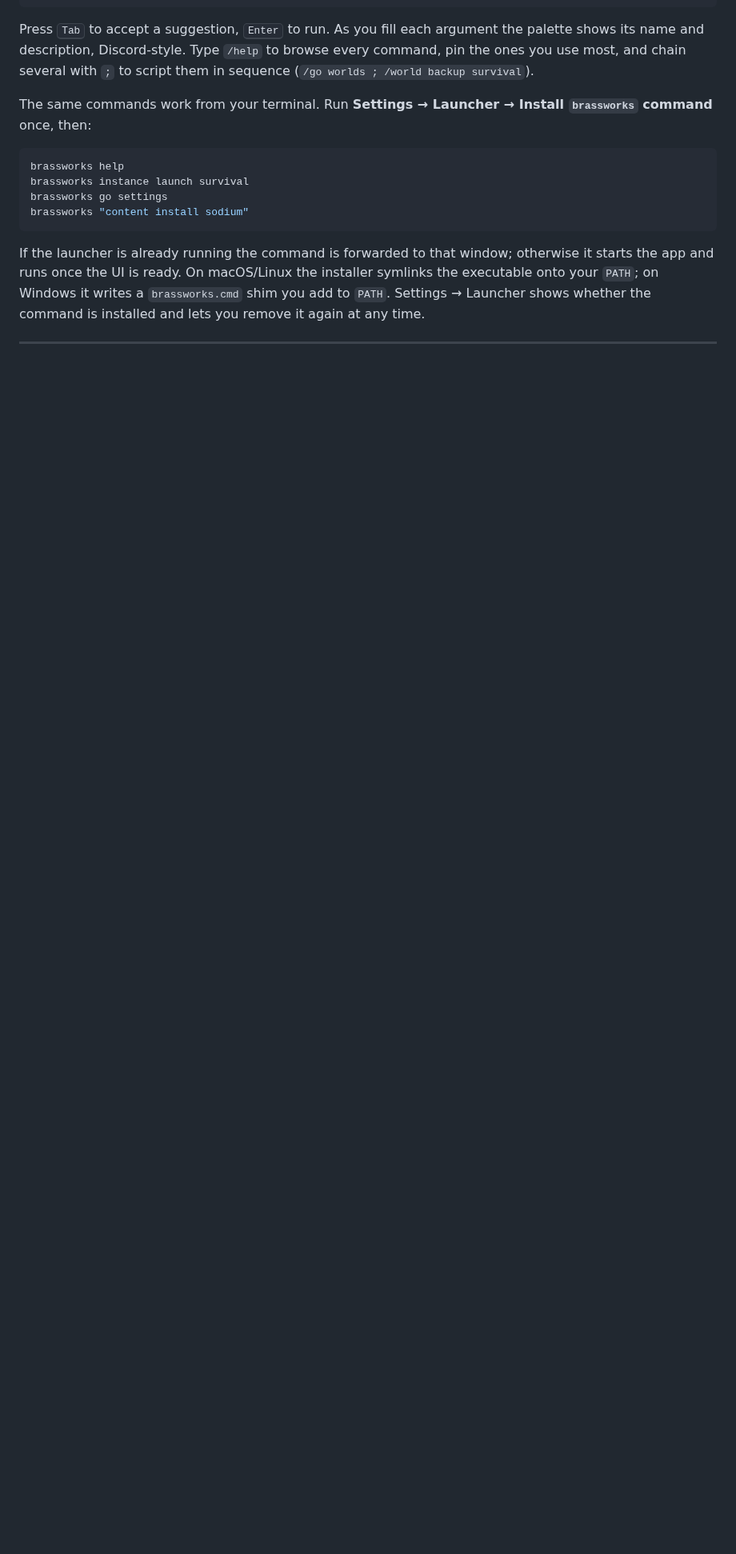
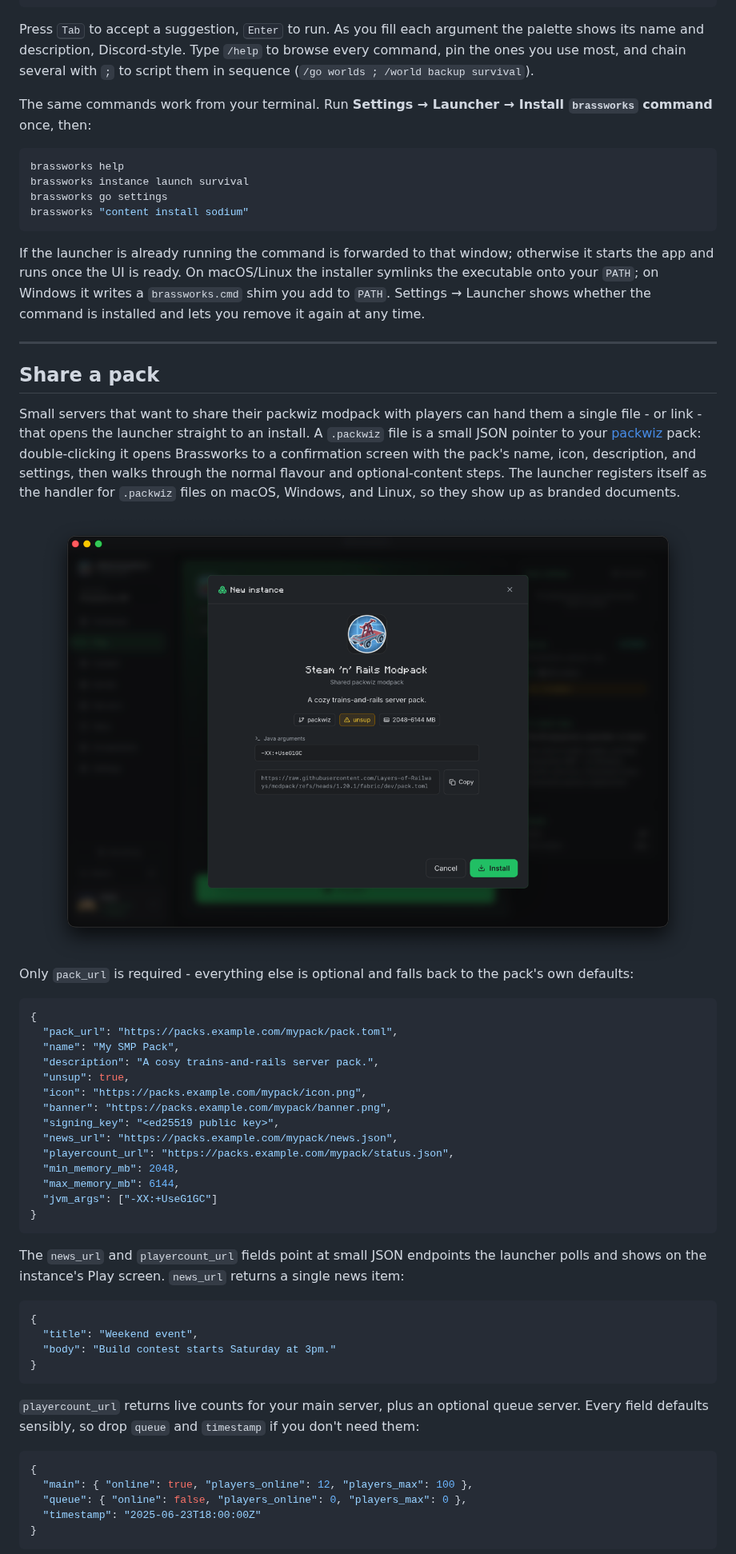
Before and after one commit to Brassworks-smp/BrassworksLauncher, a Markdown page: README.md, the part around one of its changes. Shown at 80% size. GitHub-like rendering; pictures changed too: assets/PackwizUrlImport.png (added); blank space fills up the shorter version.

Commit message:
add shareable .packwiz files and brassworks:// install links

````diff
--- a/README.md
+++ b/README.md
@@ -135,3 +135,47 @@ command is installed and lets you remove it again at any time.
 
 ---
 
+## Share a pack
+
+Small servers that want to share their packwiz modpack with players can hand them a single file - or link - that opens the launcher straight to an install. A `.packwiz` file is a small JSON pointer to your [packwiz](https://packwiz.infra.link/) pack: double-clicking it opens Brassworks to a confirmation screen with the pack's name, icon, description, and settings, then walks through the normal flavour and optional-content steps. The launcher registers itself as the handler for `.packwiz` files on macOS, Windows, and Linux, so they show up as branded documents.
+
+<img src="assets/PackwizUrlImport.png" alt="Packwiz pack install screen" width="100%">
+
+Only `pack_url` is required - everything else is optional and falls back to the pack's own defaults:
+
+```json
+{
+  "pack_url": "https://packs.example.com/mypack/pack.toml",
+  "name": "My SMP Pack",
+  "description": "A cosy trains-and-rails server pack.",
+  "unsup": true,
+  "icon": "https://packs.example.com/mypack/icon.png",
+  "banner": "https://packs.example.com/mypack/banner.png",
+  "signing_key": "<ed25519 public key>",
+  "news_url": "https://packs.example.com/mypack/news.json",
+  "playercount_url": "https://packs.example.com/mypack/status.json",
+  "min_memory_mb": 2048,
+  "max_memory_mb": 6144,
+  "jvm_args": ["-XX:+UseG1GC"]
+}
+```
+
+The `news_url` and `playercount_url` fields point at small JSON endpoints the launcher polls and shows on the instance's Play screen. `news_url` returns a single news item:
+
+```json
+{
+  "title": "Weekend event",
+  "body": "Build contest starts Saturday at 3pm."
+}
+```
+
+`playercount_url` returns live counts for your main server, plus an optional queue server. Every field defaults sensibly, so drop `queue` and `timestamp` if you don't need them:
+
+```json
+{
+  "main": { "online": true, "players_online": 12, "players_max": 100 },
+  "queue": { "online": false, "players_online": 0, "players_max": 0 },
+  "timestamp": "2025-06-23T18:00:00Z"
+}
+```
+
````
Also changed, not shown: other parts of README.md (+27 -0 lines), 18 other files.
